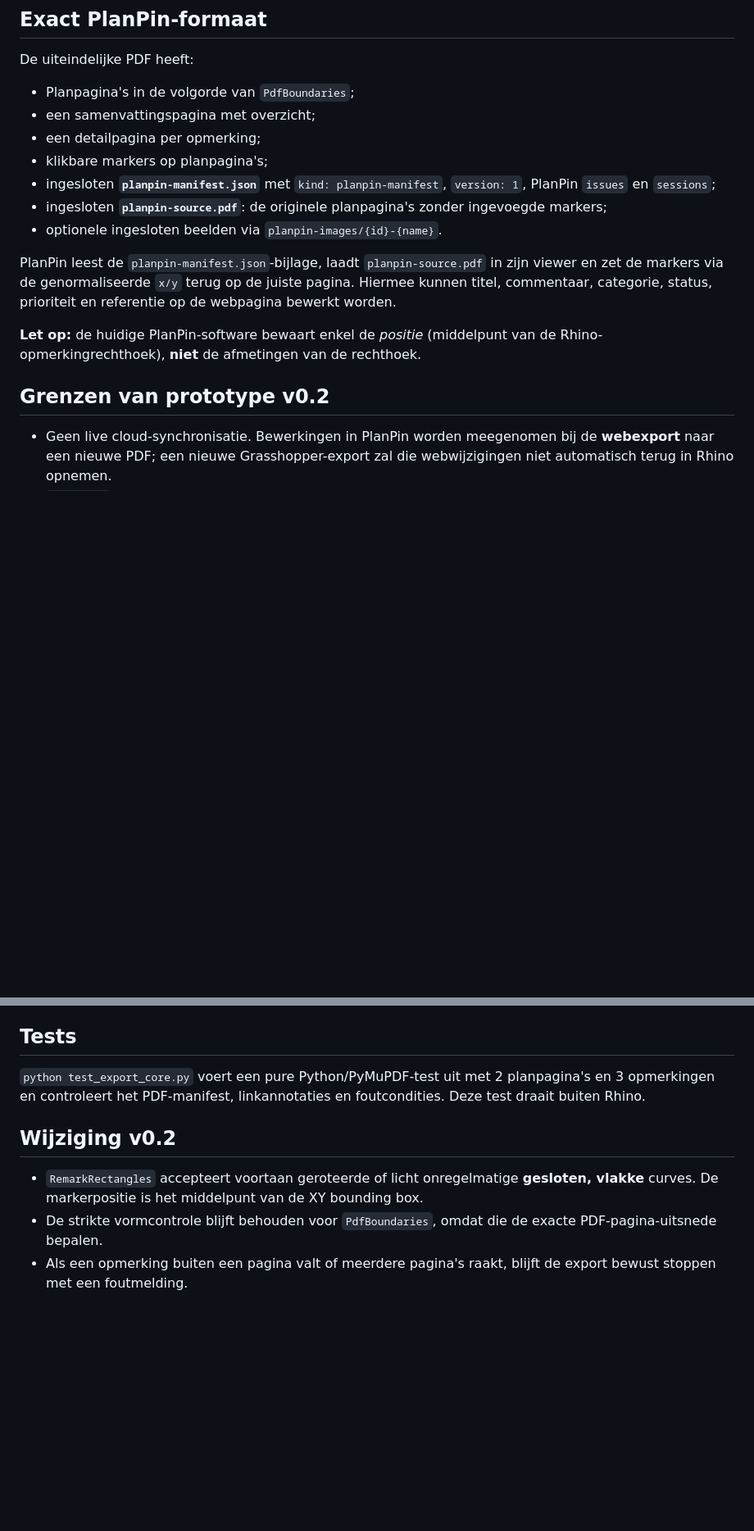
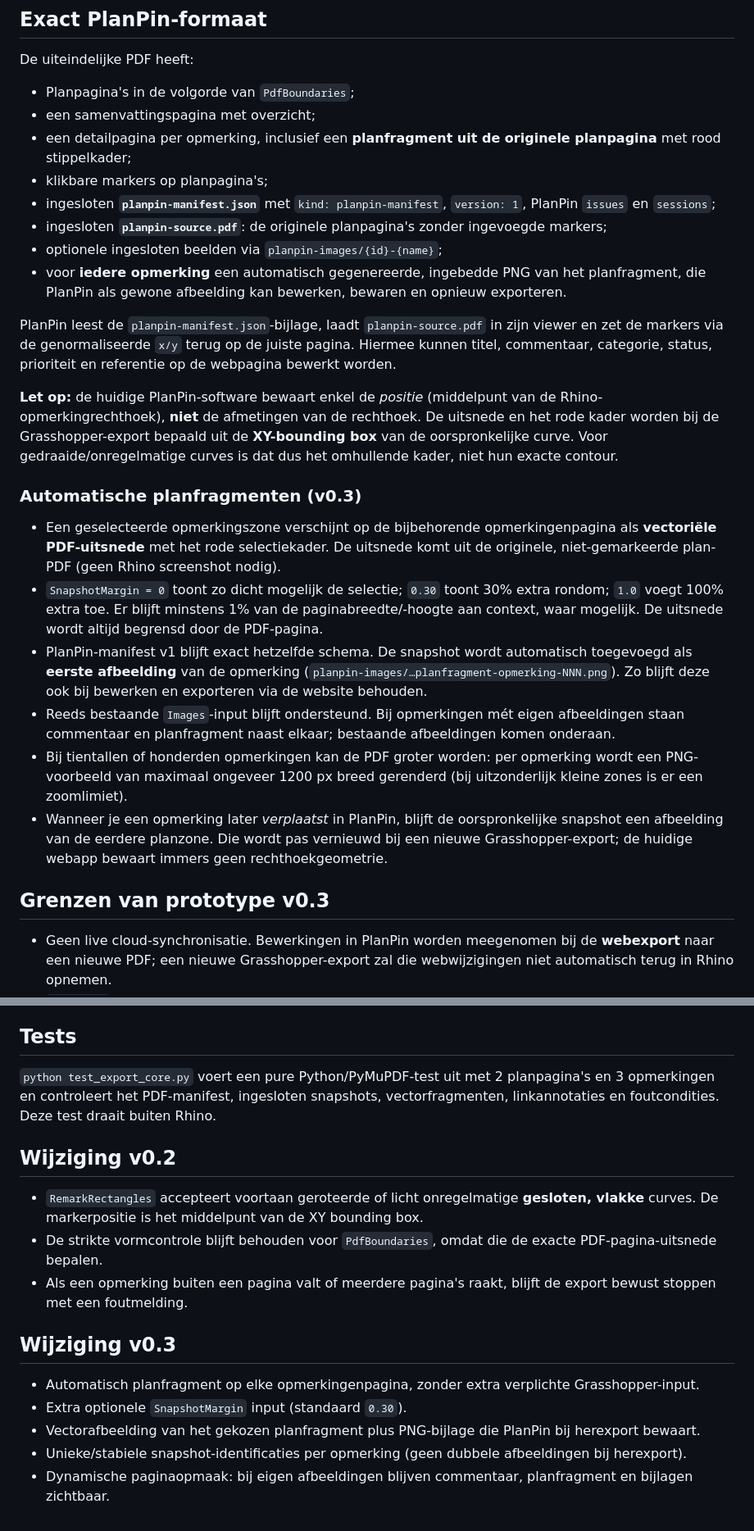
Before and after one commit to grondlaag/grondlaag-pdf-pin, a Markdown page: tools/grasshopper/README.md, 2 parts joined by grey strips. Shown at 82% size. GitHub-like rendering; blank space fills up the shorter version.

Commit message:
docs: document PlanPin snapshot export and margin input

```diff
--- a/tools/grasshopper/README.md
+++ b/tools/grasshopper/README.md
@@ -48,17 +49,28 @@ Een Python 3-script voor **Rhino 8 + Grasshopper** dat meerdere Rhino-XY-rechtho
 De uiteindelijke PDF heeft:
 - Planpagina's in de volgorde van `PdfBoundaries`;
 - een samenvattingspagina met overzicht;
-- een detailpagina per opmerking;
+- een detailpagina per opmerking, inclusief een **planfragment uit de originele planpagina** met rood stippelkader;
 - klikbare markers op planpagina's;
 - ingesloten **`planpin-manifest.json`** met `kind: planpin-manifest`, `version: 1`, PlanPin `issues` en `sessions`;
 - ingesloten **`planpin-source.pdf`**: de originele planpagina's zonder ingevoegde markers;
-- optionele ingesloten beelden via `planpin-images/{id}-{name}`.
+- optionele ingesloten beelden via `planpin-images/{id}-{name}`;
+- voor **iedere opmerking** een automatisch gegenereerde, ingebedde PNG van het planfragment, die PlanPin als gewone afbeelding kan bewerken, bewaren en opnieuw exporteren.
 
 PlanPin leest de `planpin-manifest.json`-bijlage, laadt `planpin-source.pdf` in zijn viewer en zet de markers via de genormaliseerde `x/y` terug op de juiste pagina. Hiermee kunnen titel, commentaar, categorie, status, prioriteit en referentie op de webpagina bewerkt worden.
 
-**Let op:** de huidige PlanPin-software bewaart enkel de *positie* (middelpunt van de Rhino-opmerkingrechthoek), **niet** de afmetingen van de rechthoek.
+**Let op:** de huidige PlanPin-software bewaart enkel de *positie* (middelpunt van de Rhino-opmerkingrechthoek), **niet** de afmetingen van de rechthoek. De uitsnede en het rode kader worden bij de Grasshopper-export bepaald uit de **XY-bounding box** van de oorspronkelijke curve. Voor gedraaide/onregelmatige curves is dat dus het omhullende kader, niet hun exacte contour.
 
-## Grenzen van prototype v0.2
+### Automatische planfragmenten (v0.3)
+
+- Een geselecteerde opmerkingszone verschijnt op de bijbehorende opmerkingenpagina als **vectoriële PDF-uitsnede** met het rode selectiekader. De uitsnede komt uit de originele, niet-gemarkeerde plan-PDF (geen Rhino screenshot nodig).
+- `SnapshotMargin = 0` toont zo dicht mogelijk de selectie; `0.30` toont 30% extra rondom; `1.0` voegt 100% extra toe. Er blijft minstens 1% van de paginabreedte/-hoogte aan context, waar mogelijk. De uitsnede wordt altijd begrensd door de PDF-pagina.
+- PlanPin-manifest v1 blijft exact hetzelfde schema. De snapshot wordt automatisch toegevoegd als **eerste afbeelding** van de opmerking (`planpin-images/…planfragment-opmerking-NNN.png`). Zo blijft deze ook bij bewerken en exporteren via de website behouden.
+- Reeds bestaande `Images`-input blijft ondersteund. Bij opmerkingen mét eigen afbeeldingen staan commentaar en planfragment naast elkaar; bestaande afbeeldingen komen onderaan.
+- Bij tientallen of honderden opmerkingen kan de PDF groter worden: per opmerking wordt een PNG-voorbeeld van maximaal ongeveer 1200 px breed gerenderd (bij uitzonderlijk kleine zones is er een zoomlimiet).
+- Wanneer je een opmerking later *verplaatst* in PlanPin, blijft de oorspronkelijke snapshot een afbeelding van de eerdere planzone. Die wordt pas vernieuwd bij een nieuwe Grasshopper-export; de huidige webapp bewaart immers geen rechthoekgeometrie.
+
+
+## Grenzen van prototype v0.3
 
 - Geen live cloud-synchronisatie. Bewerkingen in PlanPin worden meegenomen bij de **webexport** naar een nieuwe PDF; een nieuwe Grasshopper-export zal die webwijzigingen niet automatisch terug in Rhino opnemen.
 - `RemarkIds` is nodig als de **lijstvolgorde** wijzigt; zonder deze input worden UUID's deterministisch van outputbestandslocatie en lijstindex afgeleid.
@@ -69,10 +81,18 @@ PlanPin leest de `planpin-manifest.json`-bijlage, laadt `planpin-source.pdf` in
 
 ## Tests
 
-`python test_export_core.py` voert een pure Python/PyMuPDF-test uit met 2 planpagina's en 3 opmerkingen en controleert het PDF-manifest, linkannotaties en foutcondities. Deze test draait buiten Rhino.
+`python test_export_core.py` voert een pure Python/PyMuPDF-test uit met 2 planpagina's en 3 opmerkingen en controleert het PDF-manifest, ingesloten snapshots, vectorfragmenten, linkannotaties en foutcondities. Deze test draait buiten Rhino.
 
 ## Wijziging v0.2
 
 - `RemarkRectangles` accepteert voortaan geroteerde of licht onregelmatige **gesloten, vlakke** curves. De markerpositie is het middelpunt van de XY bounding box.
 - De strikte vormcontrole blijft behouden voor `PdfBoundaries`, omdat die de exacte PDF-pagina-uitsnede bepalen.
 - Als een opmerking buiten een pagina valt of meerdere pagina's raakt, blijft de export bewust stoppen met een foutmelding.
+
+## Wijziging v0.3
+
+- Automatisch planfragment op elke opmerkingenpagina, zonder extra verplichte Grasshopper-input.
+- Extra optionele `SnapshotMargin` input (standaard `0.30`).
+- Vectorafbeelding van het gekozen planfragment plus PNG-bijlage die PlanPin bij herexport bewaart.
+- Unieke/stabiele snapshot-identificaties per opmerking (geen dubbele afbeeldingen bij herexport).
+- Dynamische paginaopmaak: bij eigen afbeeldingen blijven commentaar, planfragment en bijlagen zichtbaar.
```
Also changed, not shown: other parts of tools/grasshopper/README.md (+2 -1 lines).
